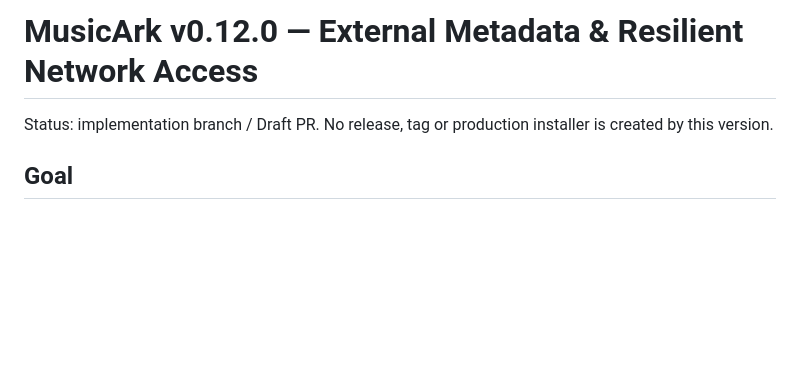
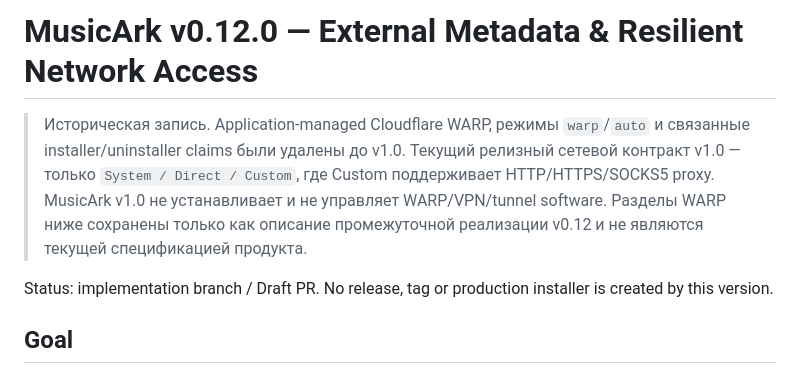
Before and after one commit to Regstar2/music-ark, a Markdown page: docs/versions/v0.12.0.md, the part around the change. GitHub-like rendering; blank space fills up the shorter version.

Commit message:
Mark v0.12 WARP documentation as historical

```diff
--- a/docs/versions/v0.12.0.md
+++ b/docs/versions/v0.12.0.md
@@ -1,4 +1,6 @@
 # MusicArk v0.12.0 — External Metadata & Resilient Network Access
+
+> Историческая запись. Application-managed Cloudflare WARP, режимы `warp`/`auto` и связанные installer/uninstaller claims были удалены до v1.0. Текущий релизный сетевой контракт v1.0 — только `System / Direct / Custom`, где Custom поддерживает HTTP/HTTPS/SOCKS5 proxy. MusicArk v1.0 не устанавливает и не управляет WARP/VPN/tunnel software. Разделы WARP ниже сохранены только как описание промежуточной реализации v0.12 и не являются текущей спецификацией продукта.
 
 Status: implementation branch / Draft PR. No release, tag or production installer is created by this version.
 
```
